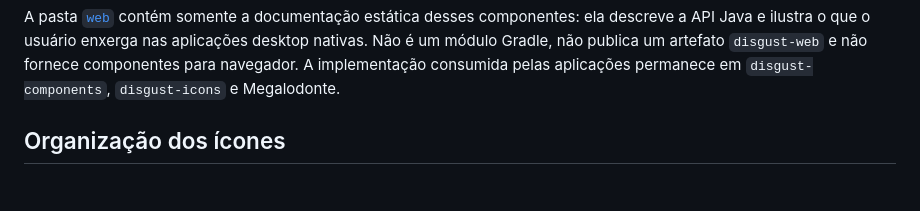
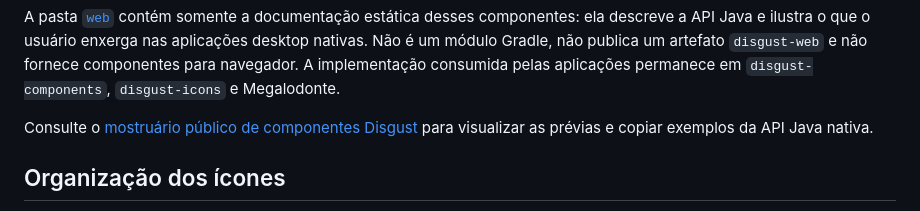
Before and after one commit to eliezer-dev-software-enginner/disgust-components, a Markdown page: README.md, the part around the change. Drawn GitHub-style; blank space fills up the shorter version.

```diff
--- a/README.md
+++ b/README.md
@@ -12,6 +12,9 @@ ela descreve a API Java e ilustra o que o usuário enxerga nas aplicações desk
 nativas. Não é um módulo Gradle, não publica um artefato `disgust-web` e não
 fornece componentes para navegador. A implementação consumida pelas aplicações
 permanece em `disgust-components`, `disgust-icons` e Megalodonte.
+
+Consulte o [mostruário público de componentes Disgust](https://disgust-components.vercel.app/#Button)
+para visualizar as prévias e copiar exemplos da API Java nativa.
 
 ## Organização dos ícones
 
```
